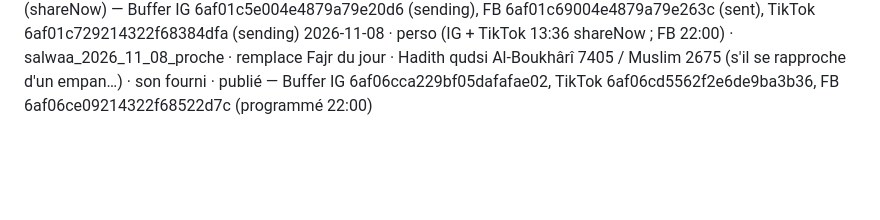
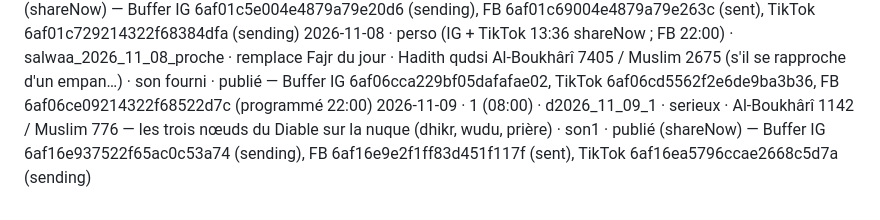
Before and after one commit to 6s65r95w6r-hue/salwaa-auto, a Markdown page: historique.md, the part around the change. GitHub-like rendering; blank space fills up the shorter version.

Commit message:
Historique: d2026_11_09_1
Co-Authored-By: Claude Sonnet 5.5 <noreply@anthropic.com>
Claude-Session: https://claude.ai/code/session_01SB7W2xXTBYLebaahEL4QXF

```diff
--- a/historique.md
+++ b/historique.md
@@ -60,3 +60,4 @@ Format : date · créneau · id · type · hadith (source) · son · statut
 2026-11-07 · perso (FB 22:00 ; IG 08/11 12:45 ; TikTok 08/11 13:30) · salwaa_2026_11_07_fajr · guide-anime · Muslim 684 (prier la prière oubliée dès qu'on s'en souvient) + An-Nasa'i 614 (pas de négligence dans le sommeil) · son code · programmé — Buffer FB 6aef5f409214322f68073f29, IG 6aef5f41229bf05daf640393, TikTok 6aef5f41229bf05daf6403c0
 2026-11-08 · 1 (08:00) · d2026_11_08_1 · humour · Abû Dâwûd 521 / At-Tirmidhî 212 (sahih) — l'invocation entre l'adhan et l'iqama n'est pas rejetée · son3 · publié (shareNow) — Buffer IG 6af01c5e004e4879a79e20d6 (sending), FB 6af01c69004e4879a79e263c (sent), TikTok 6af01c729214322f68384dfa (sending)
 2026-11-08 · perso (IG + TikTok 13:36 shareNow ; FB 22:00) · salwaa_2026_11_08_proche · remplace Fajr du jour · Hadith qudsi Al-Boukhârî 7405 / Muslim 2675 (s'il se rapproche d'un empan…) · son fourni · publié — Buffer IG 6af06cca229bf05dafafae02, TikTok 6af06cd5562f2e6de9ba3b36, FB 6af06ce09214322f68522d7c (programmé 22:00)
+2026-11-09 · 1 (08:00) · d2026_11_09_1 · serieux · Al-Boukhârî 1142 / Muslim 776 — les trois nœuds du Diable sur la nuque (dhikr, wudu, prière) · son1 · publié (shareNow) — Buffer IG 6af16e937522f65ac0c53a74 (sending), FB 6af16e9e2f1ff83d451f117f (sent), TikTok 6af16ea5796ccae2668c5d7a (sending)
```
